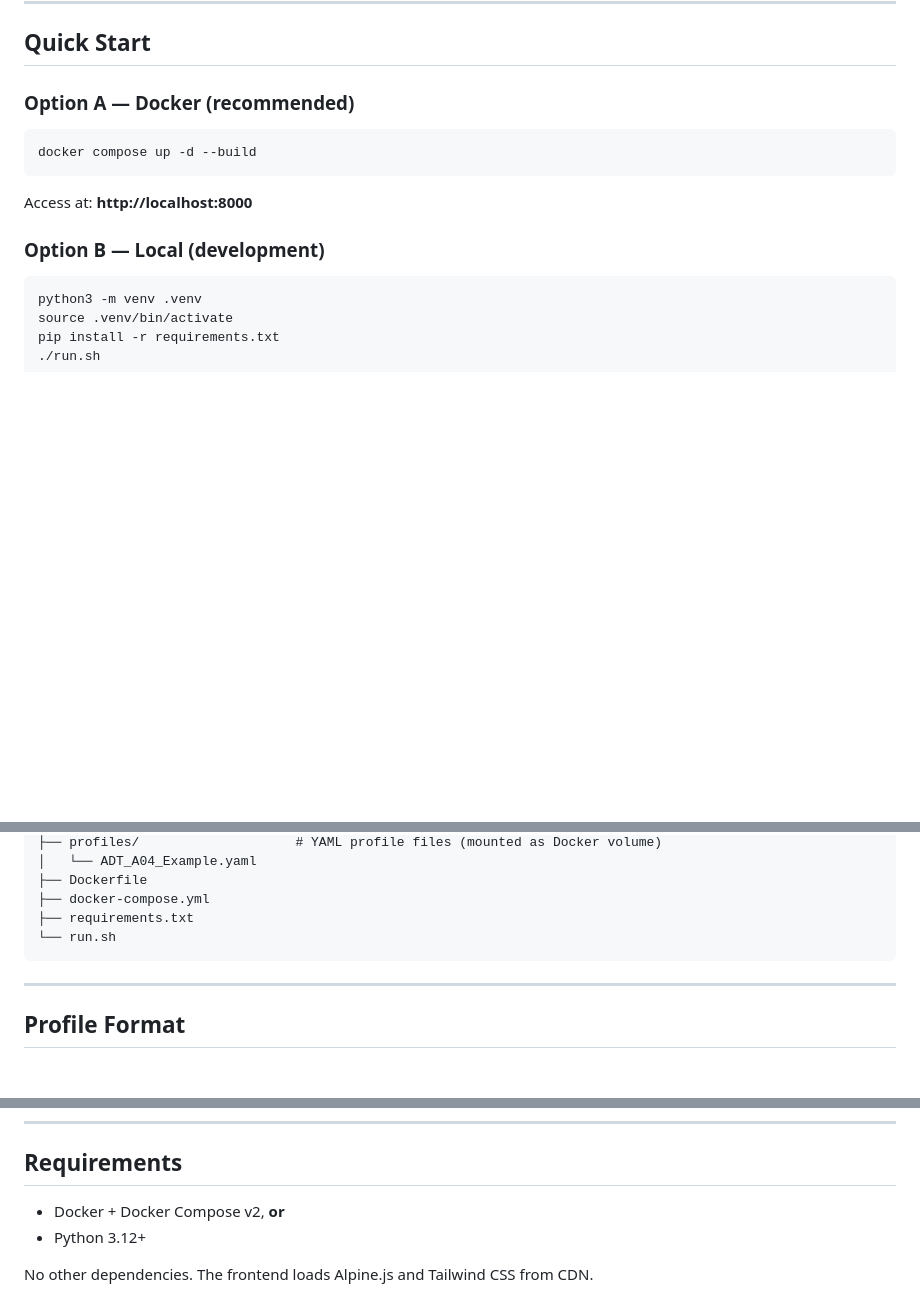
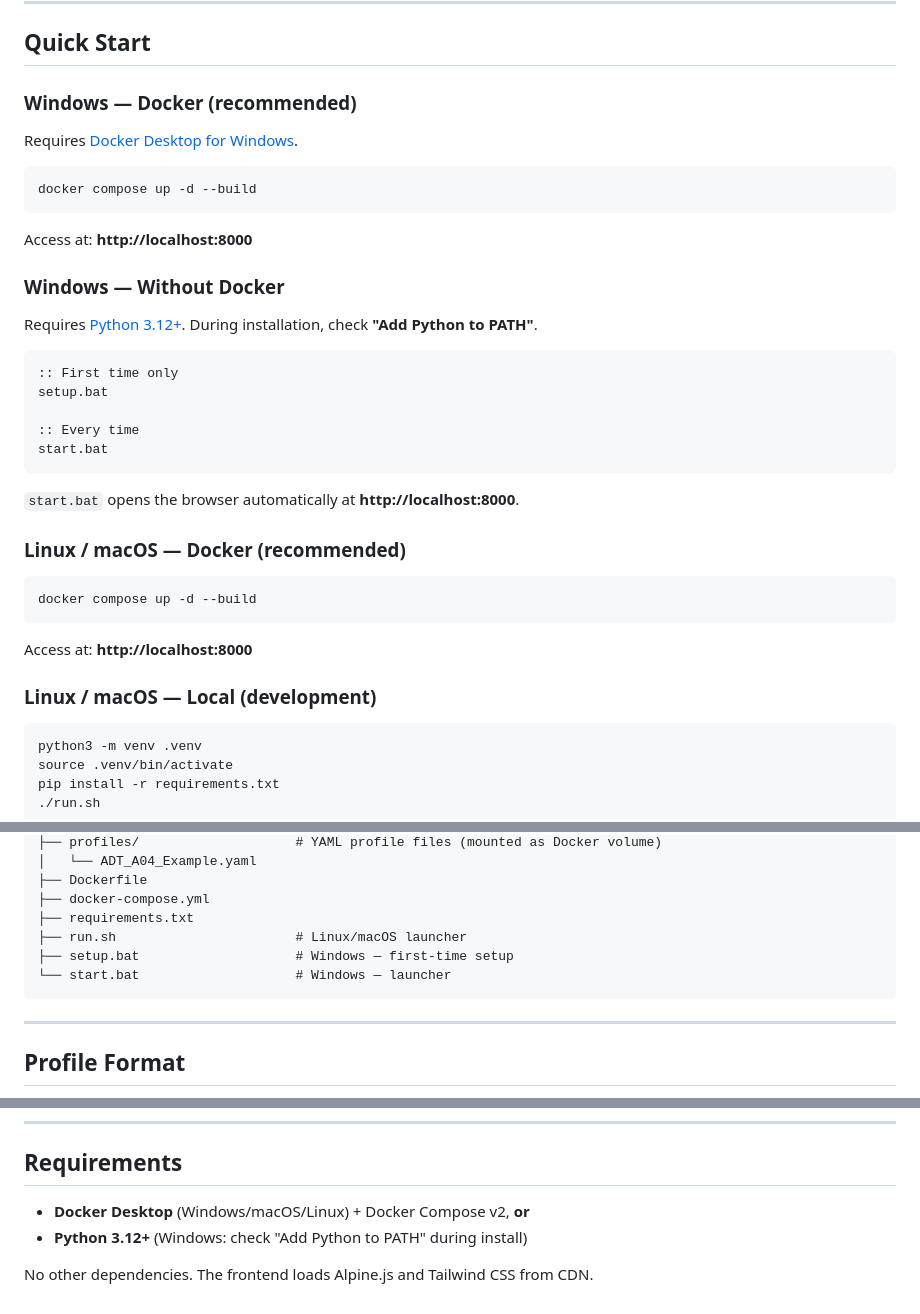
Before and after one commit to a7varoca/hl7-profile-validator, a Markdown page: README.md, 3 parts joined by grey strips. GitHub-like rendering; blank space fills up the shorter version.

````diff
--- a/README.md
+++ b/README.md
@@ -30,7 +30,31 @@ A local web tool for defining and validating HL7 v2.x message profiles against c
 
 ## Quick Start
 
-### Option A — Docker (recommended)
+### Windows — Docker (recommended)
+
+Requires [Docker Desktop for Windows](https://www.docker.com/products/docker-desktop/).
+
+```bat
+docker compose up -d --build
+```
+
+Access at: **http://localhost:8000**
+
+### Windows — Without Docker
+
+Requires [Python 3.12+](https://www.python.org/downloads/). During installation, check **"Add Python to PATH"**.
+
+```bat
+:: First time only
+setup.bat
+
+:: Every time
+start.bat
+```
+
+`start.bat` opens the browser automatically at **http://localhost:8000**.
+
+### Linux / macOS — Docker (recommended)
 
 ```bash
 docker compose up -d --build
@@ -38,7 +62,7 @@ docker compose up -d --build
 
 Access at: **http://localhost:8000**
 
-### Option B — Local (development)
+### Linux / macOS — Local (development)
 
 ```bash
 python3 -m venv .venv
@@ -84,7 +108,9 @@ command-validator/
 ├── Dockerfile
 ├── docker-compose.yml
 ├── requirements.txt
-└── run.sh
+├── run.sh                       # Linux/macOS launcher
+├── setup.bat                    # Windows — first-time setup
+└── start.bat                    # Windows — launcher
 ```
 
 ---
@@ -255,7 +281,7 @@ Profiles can be version-controlled in Git alongside the application code.
 
 ## Requirements
 
-- Docker + Docker Compose v2, **or**
-- Python 3.12+
+- **Docker Desktop** (Windows/macOS/Linux) + Docker Compose v2, **or**
+- **Python 3.12+** (Windows: check "Add Python to PATH" during install)
 
 No other dependencies. The frontend loads Alpine.js and Tailwind CSS from CDN.
````
